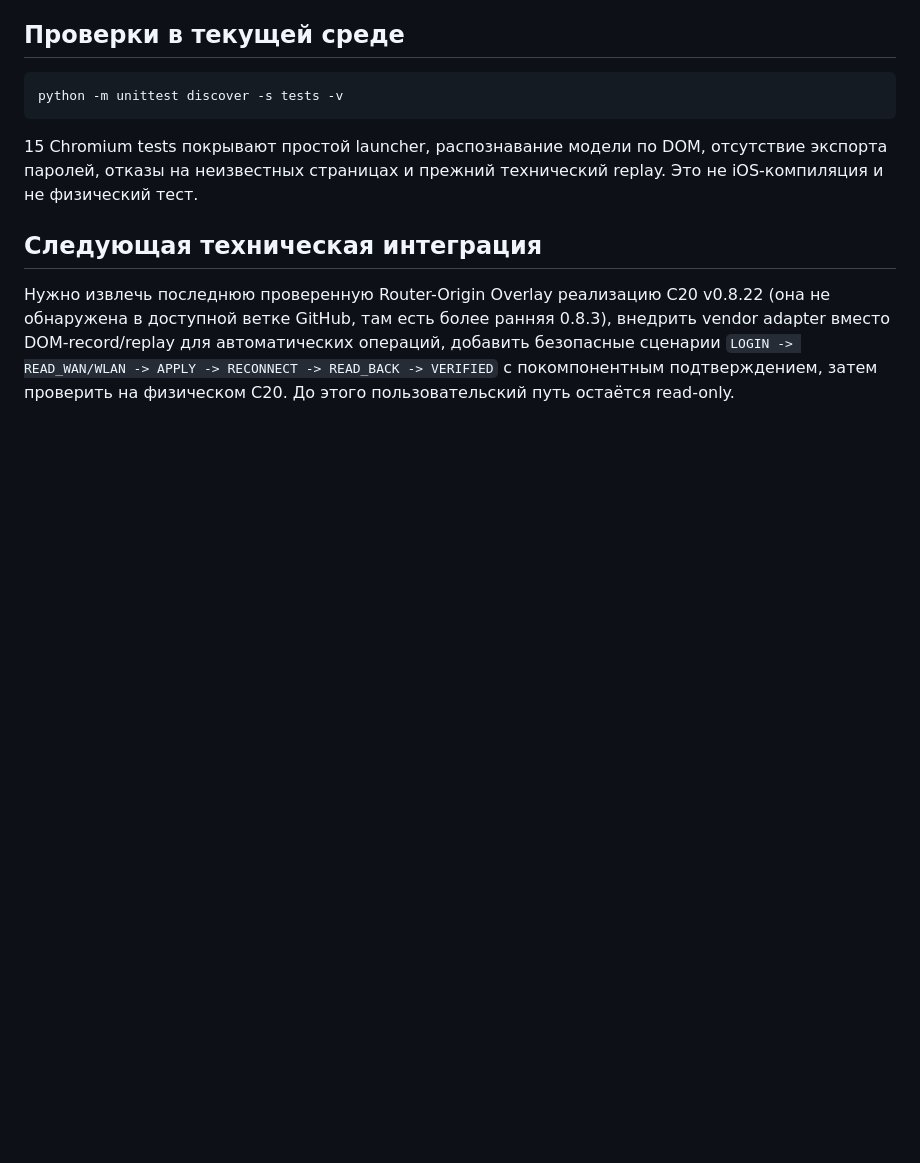
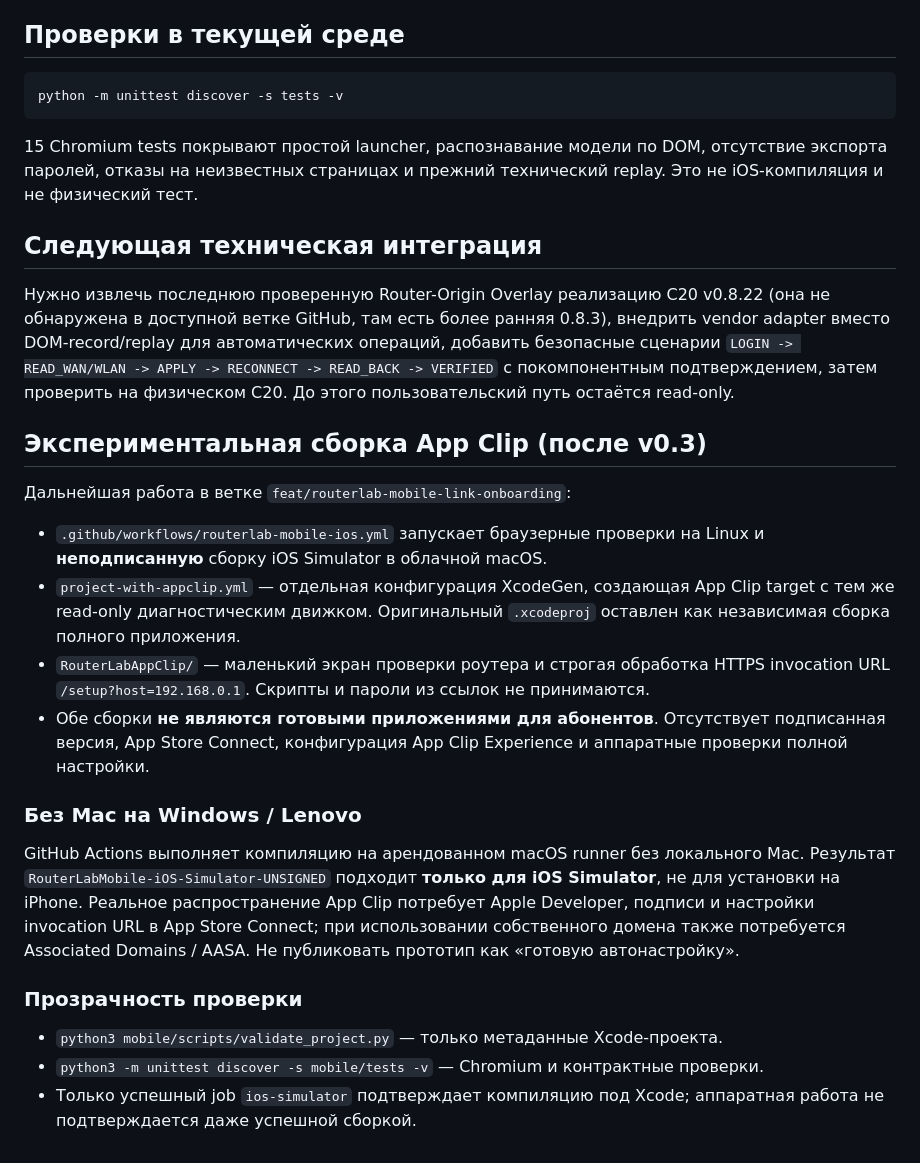
Before and after one commit to 4oker12/laboratory_hub, a Markdown page: mobile/README.md, the part around the change. Rendered like a GitHub page; blank space fills up the shorter version.

Commit message:
docs(routerlab-mobile): clarify cloud build, App Clip prototype and Apple signing limits

```diff
--- a/mobile/README.md
+++ b/mobile/README.md
@@ -50,3 +50,22 @@ python -m unittest discover -s tests -v
 ## Следующая техническая интеграция
 
 Нужно извлечь последнюю проверенную Router-Origin Overlay реализацию C20 v0.8.22 (она не обнаружена в доступной ветке GitHub, там есть более ранняя 0.8.3), внедрить vendor adapter вместо DOM-record/replay для автоматических операций, добавить безопасные сценарии `LOGIN -> READ_WAN/WLAN -> APPLY -> RECONNECT -> READ_BACK -> VERIFIED` с покомпонентным подтверждением, затем проверить на физическом C20. До этого пользовательский путь остаётся read-only.
+
+## Экспериментальная сборка App Clip (после v0.3)
+
+Дальнейшая работа в ветке `feat/routerlab-mobile-link-onboarding`:
+
+- `.github/workflows/routerlab-mobile-ios.yml` запускает браузерные проверки на Linux и **неподписанную** сборку iOS Simulator в облачной macOS.
+- `project-with-appclip.yml` — отдельная конфигурация XcodeGen, создающая App Clip target с тем же read-only диагностическим движком. Оригинальный `.xcodeproj` оставлен как независимая сборка полного приложения.
+- `RouterLabAppClip/` — маленький экран проверки роутера и строгая обработка HTTPS invocation URL `/setup?host=192.168.0.1`. Скрипты и пароли из ссылок не принимаются.
+- Обе сборки **не являются готовыми приложениями для абонентов**. Отсутствует подписанная версия, App Store Connect, конфигурация App Clip Experience и аппаратные проверки полной настройки.
+
+### Без Mac на Windows / Lenovo
+
+GitHub Actions выполняет компиляцию на арендованном macOS runner без локального Mac. Результат `RouterLabMobile-iOS-Simulator-UNSIGNED` подходит **только для iOS Simulator**, не для установки на iPhone. Реальное распространение App Clip потребует Apple Developer, подписи и настройки invocation URL в App Store Connect; при использовании собственного домена также потребуется Associated Domains / AASA. Не публиковать прототип как «готовую автонастройку».
+
+### Прозрачность проверки
+
+- `python3 mobile/scripts/validate_project.py` — только метаданные Xcode-проекта.
+- `python3 -m unittest discover -s mobile/tests -v` — Chromium и контрактные проверки.
+- Только успешный job `ios-simulator` подтверждает компиляцию под Xcode; аппаратная работа не подтверждается даже успешной сборкой.
```
